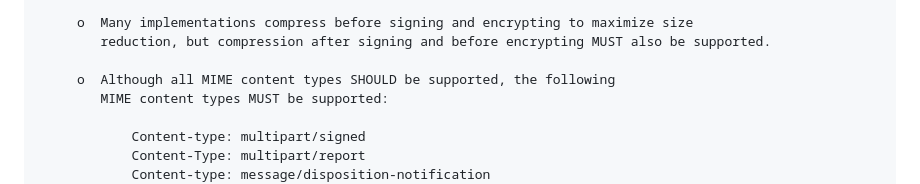
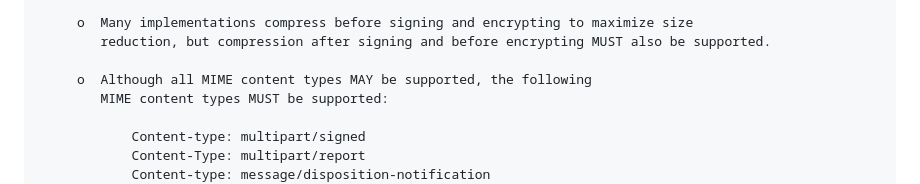
Before and after one commit to DrummondGroup/draft-ietf-ediint-rfc4130bis, a Markdown page: draft-ietf-ediint-rfc4130bis.md, the part around the change. Rendered like a GitHub page.

Commit message:
Changed the key note from "all MIME content types SHOULD be supported" to "all MIME content types MAY be supported"

```diff
--- a/draft-ietf-ediint-rfc4130bis.md
+++ b/draft-ietf-ediint-rfc4130bis.md
@@ -727,7 +727,7 @@ across implementations.
          o  Many implementations compress before signing and encrypting to maximize size
             reduction, but compression after signing and before encrypting MUST also be supported.
 
-         o  Although all MIME content types SHOULD be supported, the following
+         o  Although all MIME content types MAY be supported, the following
             MIME content types MUST be supported:
 
                 Content-type: multipart/signed
```
